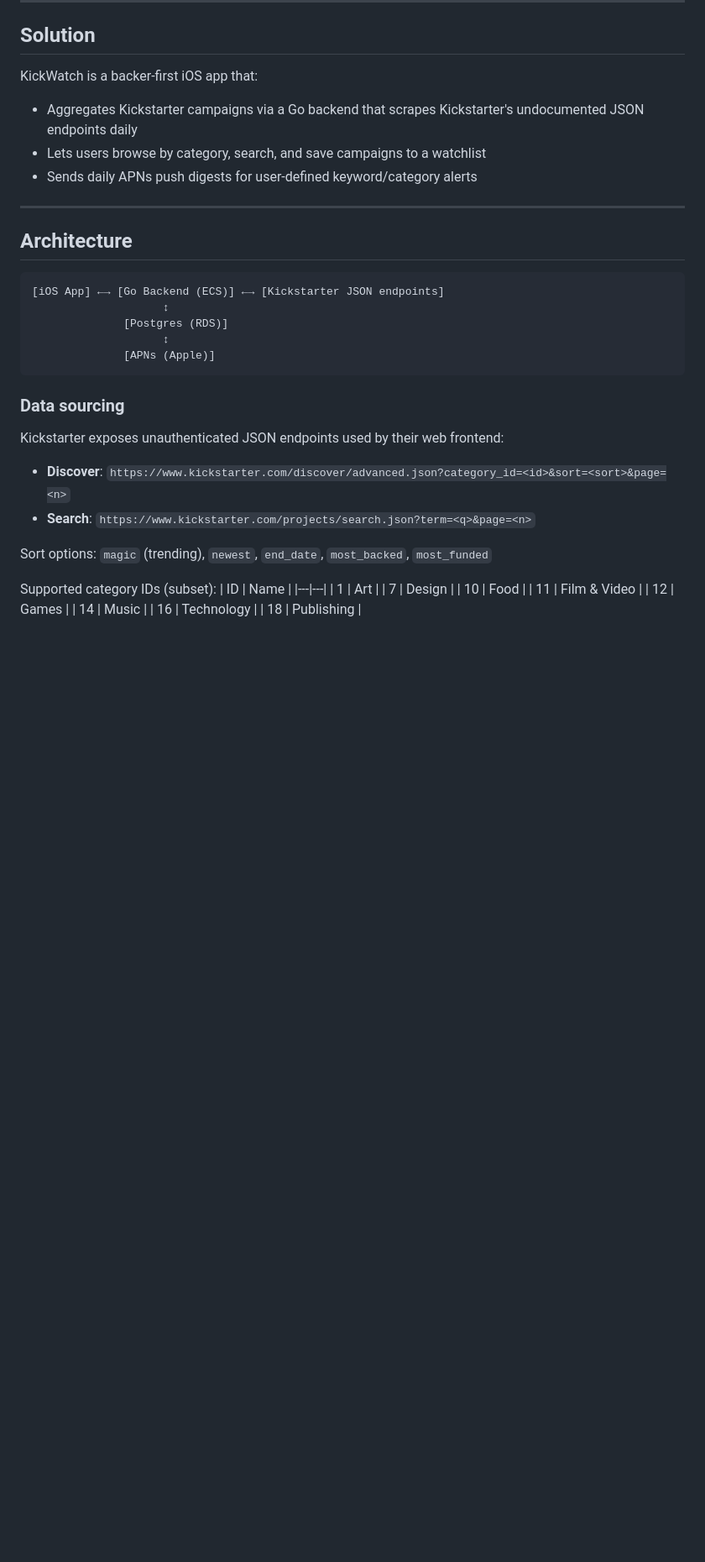
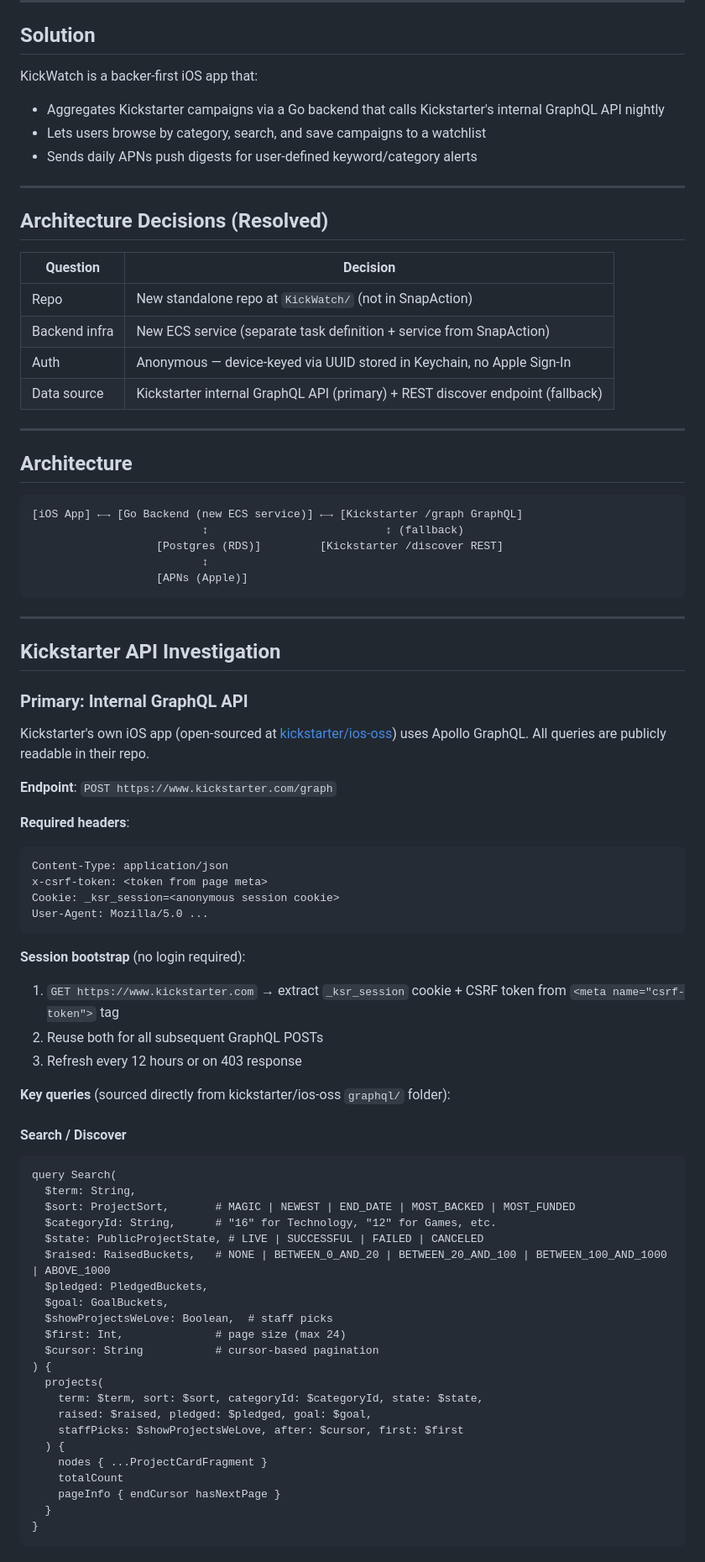
Before and after one commit to ReScienceLab/KickWatch, a Markdown page: spec.md, the part around one of its changes. Shown at 84% size. Rendered like a GitHub page; blank space fills up the shorter version.

````diff
--- a/spec.md
+++ b/spec.md
@@ -13,30 +13,81 @@ Kickstarter launches hundreds of campaigns daily. There is no good mobile tool t
 ## Solution
 
 KickWatch is a backer-first iOS app that:
-- Aggregates Kickstarter campaigns via a Go backend that scrapes Kickstarter's undocumented JSON endpoints daily
+- Aggregates Kickstarter campaigns via a Go backend that calls Kickstarter's internal GraphQL API nightly
 - Lets users browse by category, search, and save campaigns to a watchlist
 - Sends daily APNs push digests for user-defined keyword/category alerts
+
+---
+
+## Architecture Decisions (Resolved)
+
+| Question | Decision |
+|---|---|
+| Repo | New standalone repo at `KickWatch/` (not in SnapAction) |
+| Backend infra | New ECS service (separate task definition + service from SnapAction) |
+| Auth | Anonymous — device-keyed via UUID stored in Keychain, no Apple Sign-In |
+| Data source | Kickstarter internal GraphQL API (primary) + REST discover endpoint (fallback) |
 
 ---
 
 ## Architecture
 
 ```
-[iOS App] ←→ [Go Backend (ECS)] ←→ [Kickstarter JSON endpoints]
-                    ↕
-              [Postgres (RDS)]
-                    ↕
-              [APNs (Apple)]
+[iOS App] ←→ [Go Backend (new ECS service)] ←→ [Kickstarter /graph GraphQL]
+                          ↕                           ↕ (fallback)
+                   [Postgres (RDS)]         [Kickstarter /discover REST]
+                          ↕
+                   [APNs (Apple)]
 ```
 
-### Data sourcing
+---
 
-Kickstarter exposes unauthenticated JSON endpoints used by their web frontend:
+## Kickstarter API Investigation
 
-- **Discover**: `https://www.kickstarter.com/discover/advanced.json?category_id=<id>&sort=<sort>&page=<n>`
-- **Search**: `https://www.kickstarter.com/projects/search.json?term=<q>&page=<n>`
+### Primary: Internal GraphQL API
 
-Sort options: `magic` (trending), `newest`, `end_date`, `most_backed`, `most_funded`
+Kickstarter's own iOS app (open-sourced at [kickstarter/ios-oss](https://github.com/kickstarter/ios-oss)) uses Apollo GraphQL. All queries are publicly readable in their repo.
 
-Supported category IDs (subset):
-| ID | Name |
+**Endpoint**: `POST https://www.kickstarter.com/graph`
+
+**Required headers**:
+```
+Content-Type: application/json
+x-csrf-token: <token from page meta>
+Cookie: _ksr_session=<anonymous session cookie>
+User-Agent: Mozilla/5.0 ...
+```
+
+**Session bootstrap** (no login required):
+1. `GET https://www.kickstarter.com` → extract `_ksr_session` cookie + CSRF token from `<meta name="csrf-token">` tag
+2. Reuse both for all subsequent GraphQL POSTs
+3. Refresh every 12 hours or on 403 response
+
+**Key queries** (sourced directly from kickstarter/ios-oss `graphql/` folder):
+
+#### Search / Discover
+```graphql
+query Search(
+  $term: String,
+  $sort: ProjectSort,       # MAGIC | NEWEST | END_DATE | MOST_BACKED | MOST_FUNDED
+  $categoryId: String,      # "16" for Technology, "12" for Games, etc.
+  $state: PublicProjectState, # LIVE | SUCCESSFUL | FAILED | CANCELED
+  $raised: RaisedBuckets,   # NONE | BETWEEN_0_AND_20 | BETWEEN_20_AND_100 | BETWEEN_100_AND_1000 | ABOVE_1000
+  $pledged: PledgedBuckets,
+  $goal: GoalBuckets,
+  $showProjectsWeLove: Boolean,  # staff picks
+  $first: Int,              # page size (max 24)
+  $cursor: String           # cursor-based pagination
+) {
+  projects(
+    term: $term, sort: $sort, categoryId: $categoryId, state: $state,
+    raised: $raised, pledged: $pledged, goal: $goal,
+    staffPicks: $showProjectsWeLove, after: $cursor, first: $first
+  ) {
+    nodes { ...ProjectCardFragment }
+    totalCount
+    pageInfo { endCursor hasNextPage }
+  }
+}
+```
+
````
Also changed, not shown: other parts of spec.md (+214 -137 lines).
